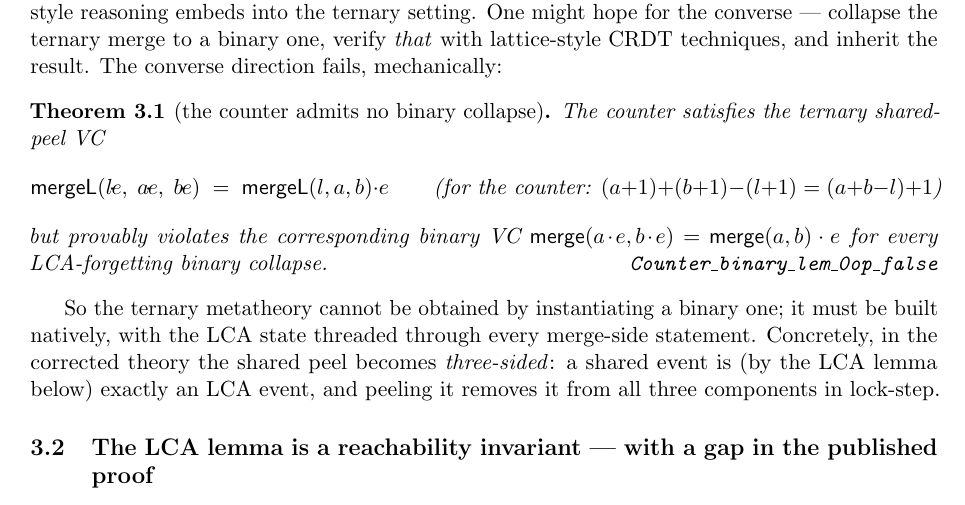
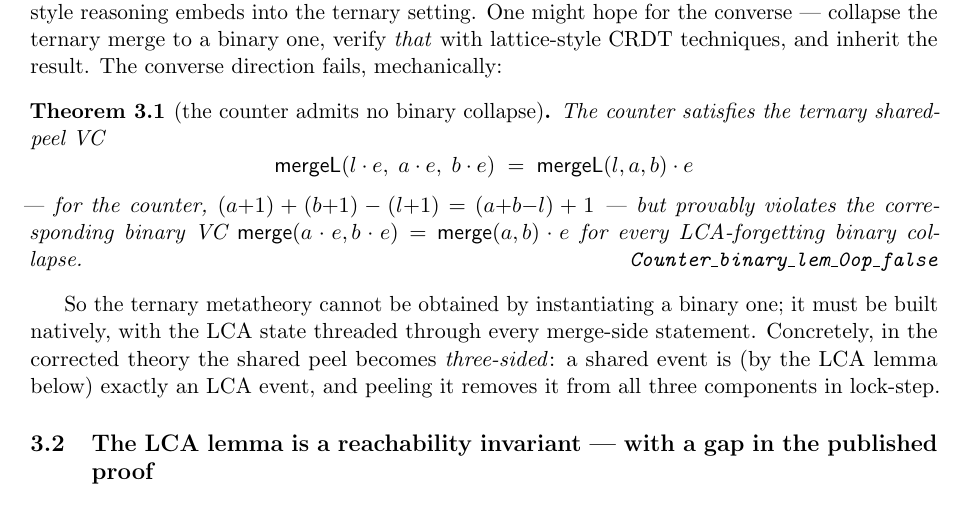
Before and after one commit to fplaunchpad/sal, a LaTeX paper (docs/metatheory-note/mrdt-metatheory-note.tex): part of page 5 of 12, cut so that both start at the same text. Compiled offline with pdfLaTeX.

Commit message:
docs(note): fix cdot spacing in the shared-peel VC display
The display was exactly margin-width, so TeX shrank the \cdot glue to
zero (and the \!-tightened source made it worse) — l·e rendered as le.
Drop the negative thin spaces, move the counter-instantiation gloss
into prose so the display has room, and pin the Lean tag back to the
right margin with a non-discardable fill. Build is now warning-free.

Co-Authored-By: Claude Fable 5 <noreply@anthropic.com>

```diff
--- a/docs/metatheory-note/mrdt-metatheory-note.tex
+++ b/docs/metatheory-note/mrdt-metatheory-note.tex
@@ -287,13 +287,14 @@ and inherit the result. The converse direction fails, mechanically:
 \label{thm:counter-sep}
 The counter satisfies the ternary shared-peel VC
 \[
-  \mergeL(l\!\cdot\! e,\; a\!\cdot\! e,\; b\!\cdot\! e)
-  \;=\; \mergeL(l,a,b)\cdot e
-  \qquad\text{(for the counter: } (a{+}1)+(b{+}1)-(l{+}1) = (a{+}b{-}l)+1\text{)}
+  \mergeL(l \cdot e,\; a \cdot e,\; b \cdot e)
+  \;=\; \mergeL(l,a,b) \cdot e
 \]
+--- for the counter, $(a{+}1)+(b{+}1)-(l{+}1) = (a{+}b{-}l)+1$ ---
 but provably violates the corresponding binary VC
-$\Merge(a\!\cdot\! e, b\!\cdot\! e) = \Merge(a,b)\cdot e$ for every
-LCA-forgetting binary collapse. \hfill\lean{Counter\_binary\_lem\_0op\_false}
+$\Merge(a \cdot e, b \cdot e) = \Merge(a,b) \cdot e$ for every
+LCA-forgetting binary collapse.
+\unskip\nobreak\hspace*{\fill}\lean{Counter\_binary\_lem\_0op\_false}
 \end{theorem}
 
 So the ternary metatheory cannot be obtained by instantiating a binary one;
```
Also changed, not shown: docs/metatheory-note/mrdt-metatheory-note.pdf.
